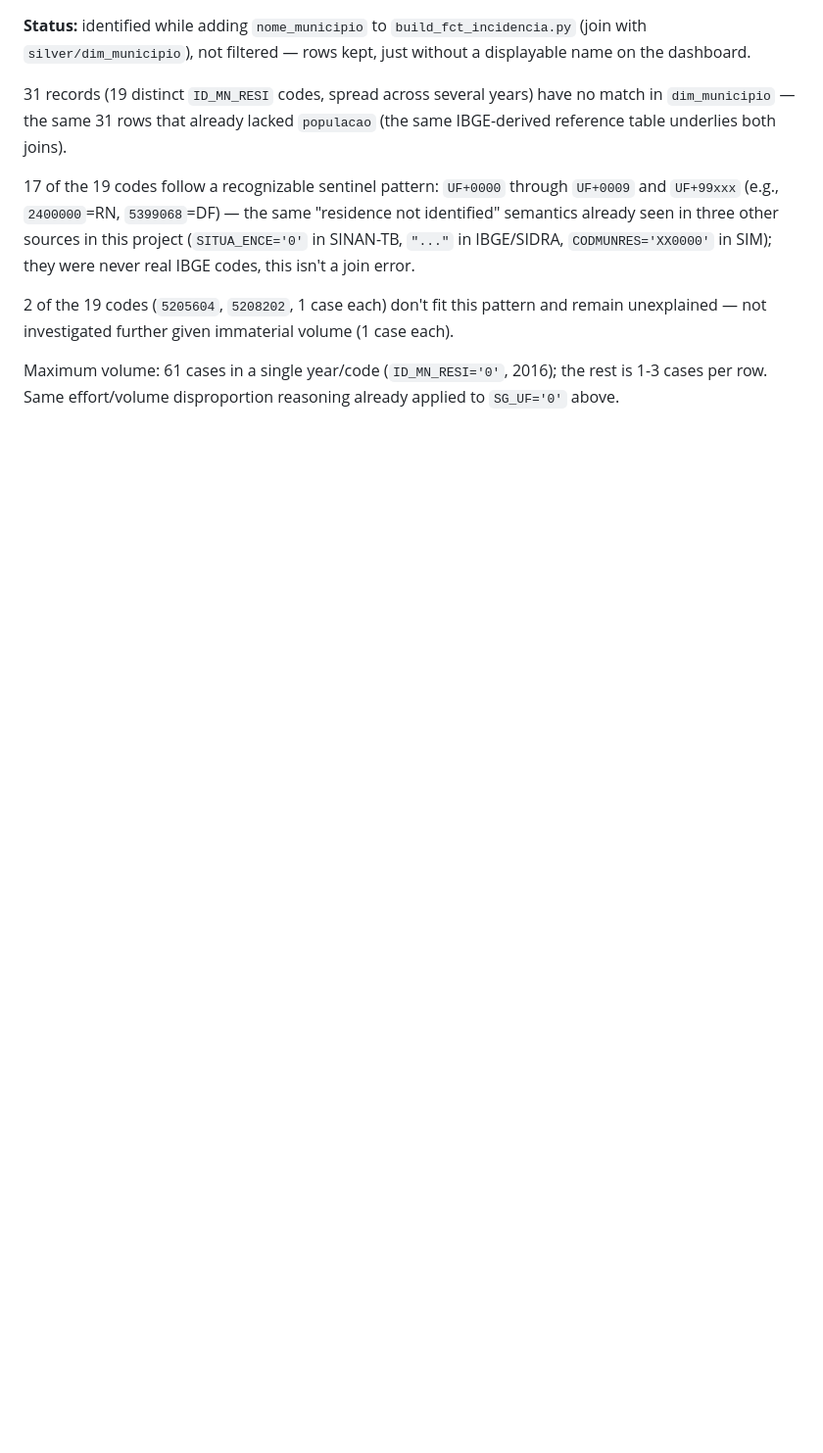
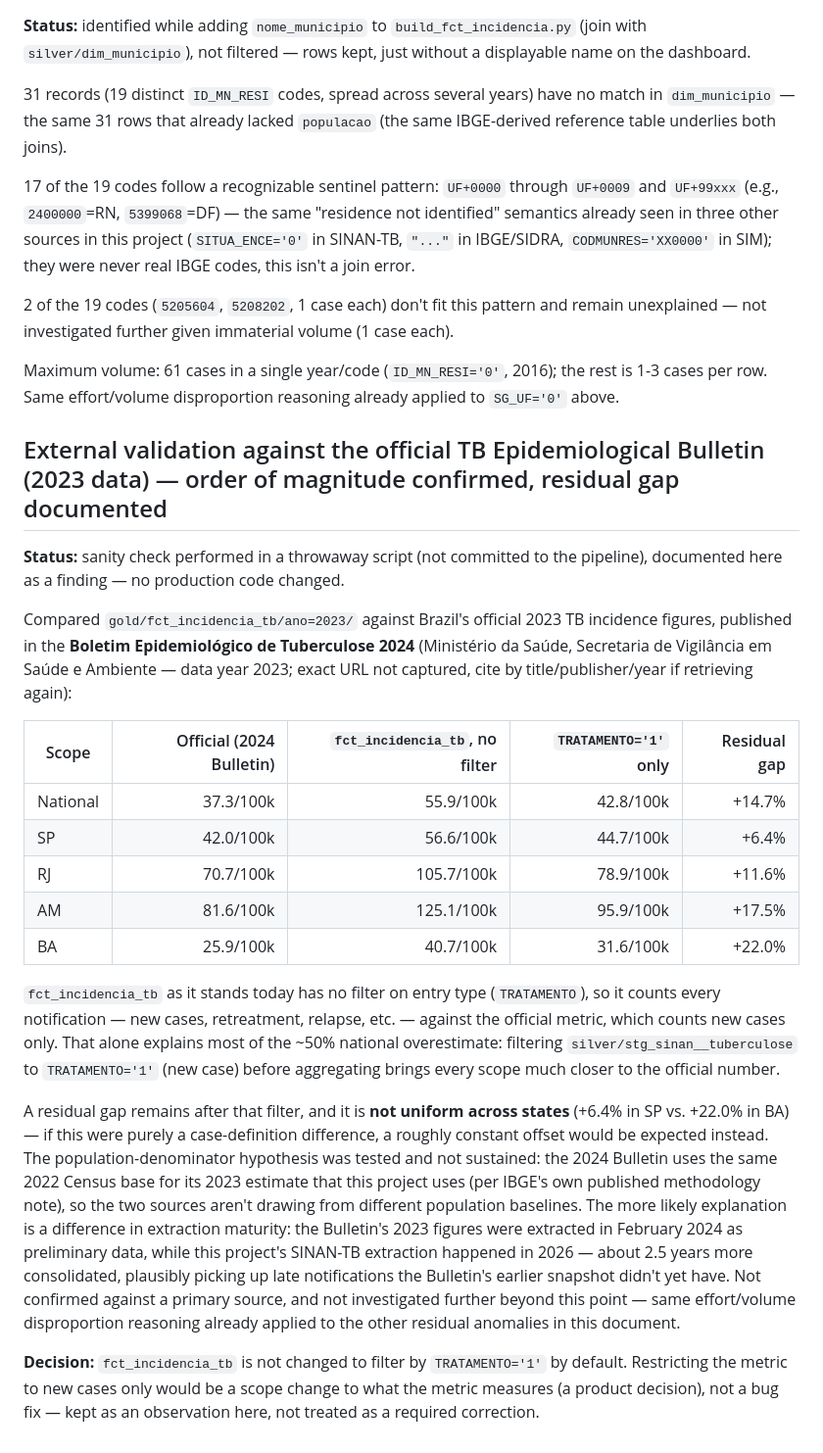
Before and after one commit to victorpinheiroo/tb-surveillance-datasus, a Markdown page: docs/known-issues.md, the part around the change. Shown at 98% size. GitHub-like rendering; blank space fills up the shorter version.

Commit message:
Document external validation against official MS TB Epidemiological Bulletin 2024 — confirms correct order of magnitude and direction; residual gap analyzed and documented

```diff
--- a/docs/known-issues.md
+++ b/docs/known-issues.md
@@ -168,3 +168,49 @@ case each).
 Maximum volume: 61 cases in a single year/code (`ID_MN_RESI='0'`, 2016); the
 rest is 1-3 cases per row. Same effort/volume disproportion reasoning already
 applied to `SG_UF='0'` above.
+
+## External validation against the official TB Epidemiological Bulletin (2023 data) — order of magnitude confirmed, residual gap documented
+
+**Status:** sanity check performed in a throwaway script (not committed to the
+pipeline), documented here as a finding — no production code changed.
+
+Compared `gold/fct_incidencia_tb/ano=2023/` against Brazil's official 2023 TB
+incidence figures, published in the **Boletim Epidemiológico de Tuberculose
+2024** (Ministério da Saúde, Secretaria de Vigilância em Saúde e Ambiente —
+data year 2023; exact URL not captured, cite by title/publisher/year if
+retrieving again):
+
+| Scope | Official (2024 Bulletin) | `fct_incidencia_tb`, no filter | `TRATAMENTO='1'` only | Residual gap |
+|---|---:|---:|---:|---:|
+| National | 37.3/100k | 55.9/100k | 42.8/100k | +14.7% |
+| SP | 42.0/100k | 56.6/100k | 44.7/100k | +6.4% |
+| RJ | 70.7/100k | 105.7/100k | 78.9/100k | +11.6% |
+| AM | 81.6/100k | 125.1/100k | 95.9/100k | +17.5% |
+| BA | 25.9/100k | 40.7/100k | 31.6/100k | +22.0% |
+
+`fct_incidencia_tb` as it stands today has no filter on entry type
+(`TRATAMENTO`), so it counts every notification — new cases, retreatment,
+relapse, etc. — against the official metric, which counts new cases only.
+That alone explains most of the ~50% national overestimate: filtering
+`silver/stg_sinan__tuberculose` to `TRATAMENTO='1'` (new case) before
+aggregating brings every scope much closer to the official number.
+
+A residual gap remains after that filter, and it is **not uniform across
+states** (+6.4% in SP vs. +22.0% in BA) — if this were purely a case-definition
+difference, a roughly constant offset would be expected instead. The
+population-denominator hypothesis was tested and not sustained: the 2024
+Bulletin uses the same 2022 Census base for its 2023 estimate that this
+project uses (per IBGE's own published methodology note), so the two sources
+aren't drawing from different population baselines. The more likely
+explanation is a difference in extraction maturity: the Bulletin's 2023
+figures were extracted in February 2024 as preliminary data, while this
+project's SINAN-TB extraction happened in 2026 — about 2.5 years more
+consolidated, plausibly picking up late notifications the Bulletin's earlier
+snapshot didn't yet have. Not confirmed against a primary source, and not
+investigated further beyond this point — same effort/volume disproportion
+reasoning already applied to the other residual anomalies in this document.
+
+**Decision:** `fct_incidencia_tb` is not changed to filter by `TRATAMENTO='1'`
+by default. Restricting the metric to new cases only would be a scope change
+to what the metric measures (a product decision), not a bug fix — kept as an
+observation here, not treated as a required correction.
```
